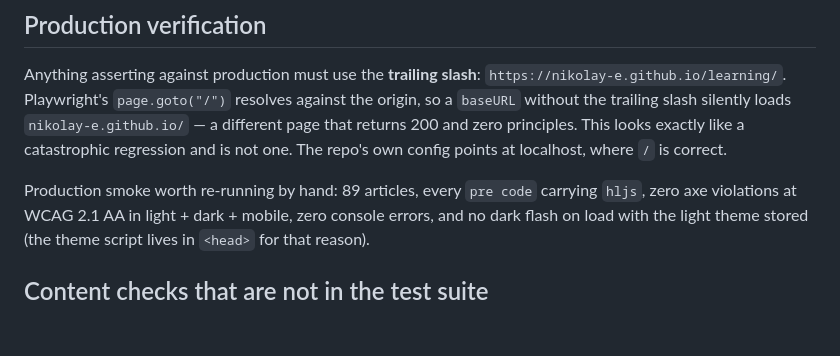
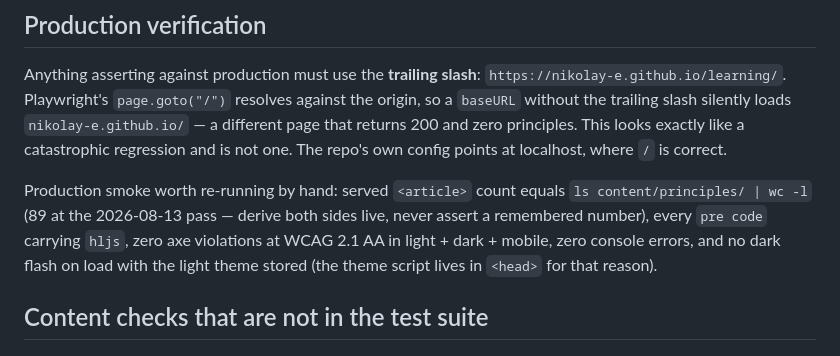
Before and after one commit to nikolay-e/learning, a Markdown page: QA.md, the part around the change. Rendered like a GitHub page; blank space fills up the shorter version.

Commit message:
QA: derive article count live, not from a remembered 89

```diff
--- a/QA.md
+++ b/QA.md
@@ -63,7 +63,9 @@ origin, so a `baseURL` without the trailing slash silently loads `nikolay-e.gith
 different page that returns 200 and zero principles. This looks exactly like a catastrophic
 regression and is not one. The repo's own config points at localhost, where `/` is correct.
 
-Production smoke worth re-running by hand: 89 articles, every `pre code` carrying `hljs`,
+Production smoke worth re-running by hand: served `<article>` count equals
+`ls content/principles/ | wc -l` (89 at the 2026-08-13 pass — derive both sides live, never
+assert a remembered number), every `pre code` carrying `hljs`,
 zero axe violations at WCAG 2.1 AA in light + dark + mobile, zero console errors, and no dark
 flash on load with the light theme stored (the theme script lives in `<head>` for that reason).
 
```
